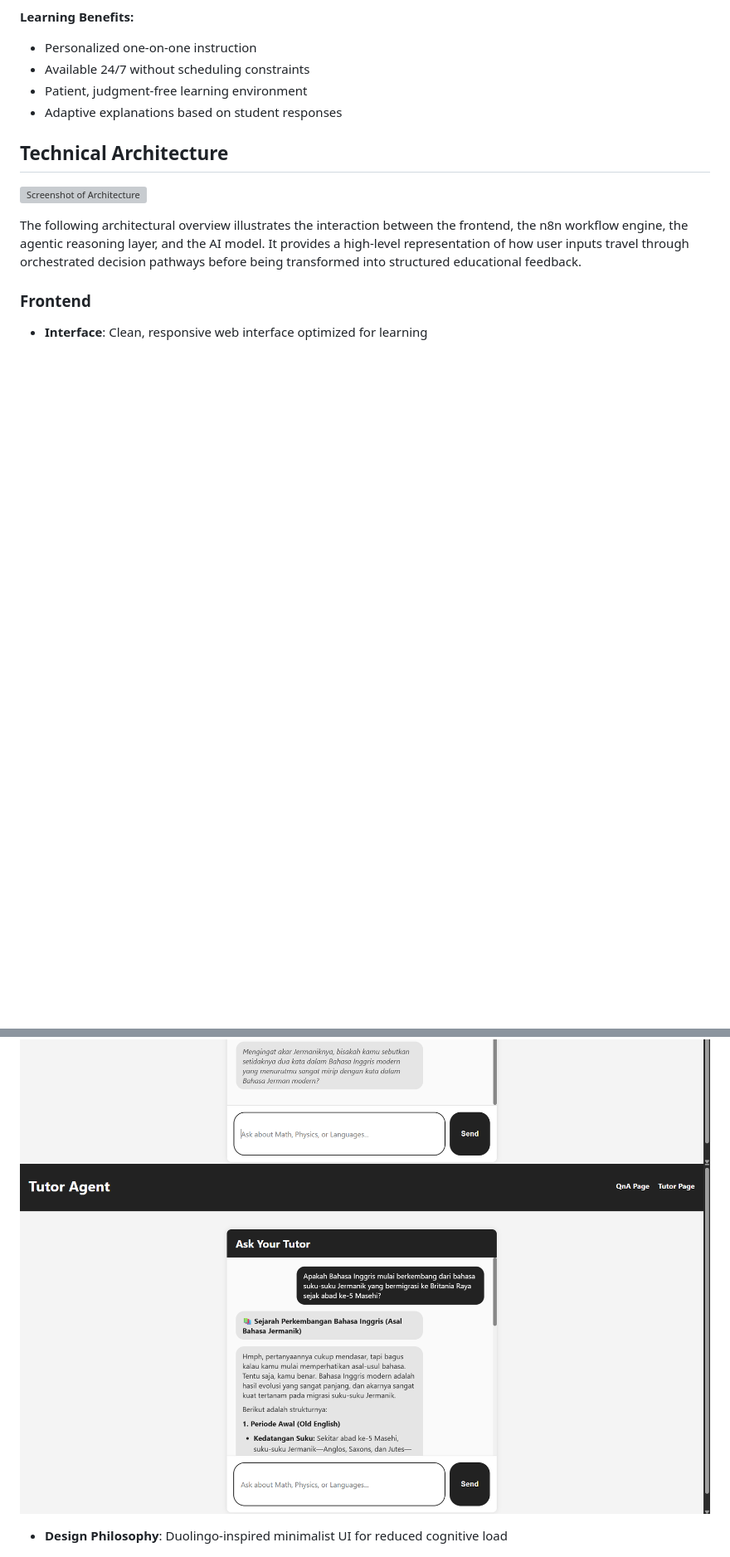
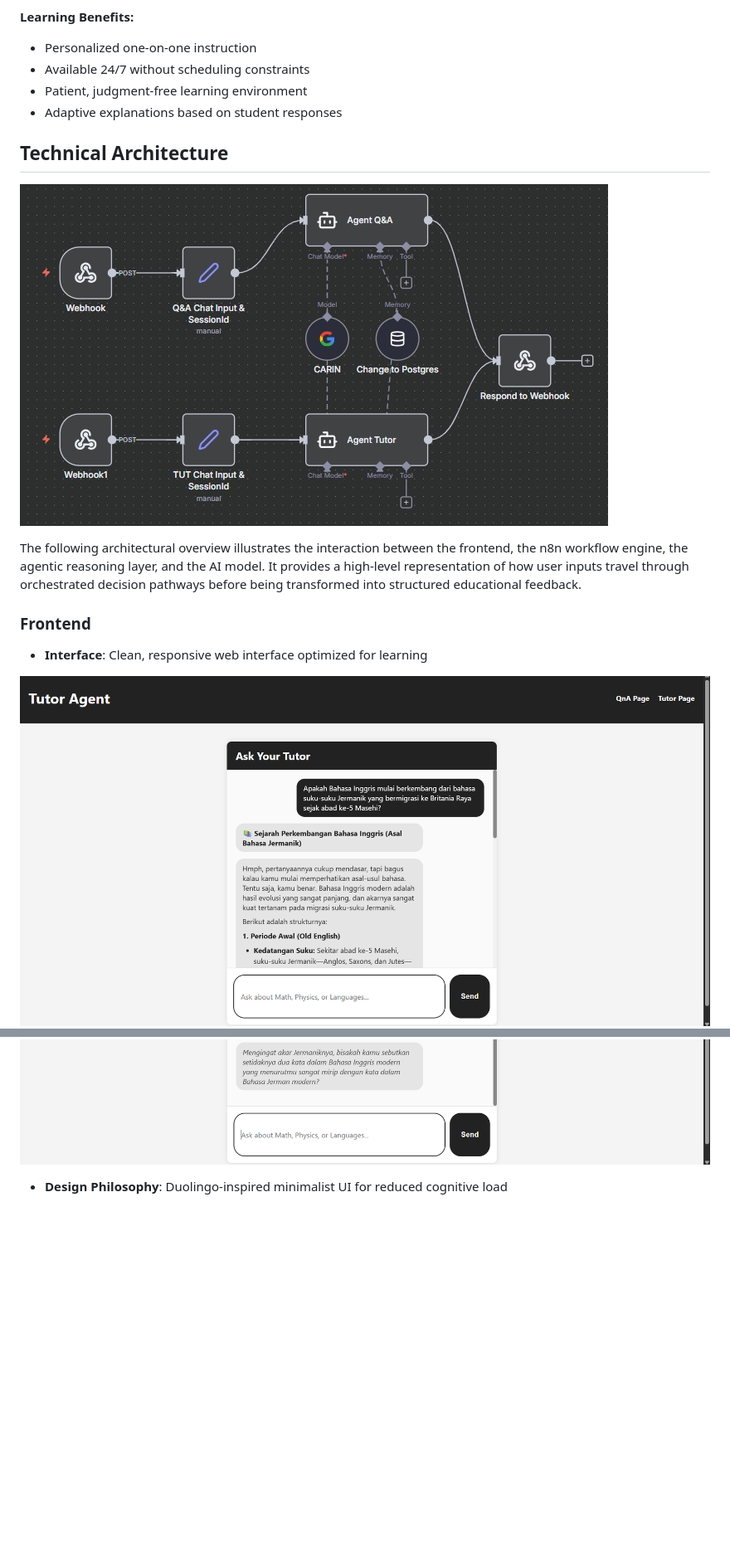
Before and after one commit to gredss/edu-career-chatbot, a Markdown page: README.md, 2 parts joined by grey strips. Shown at 83% size. Rendered like a GitHub page; blank space fills up the shorter version; grey boxes are pictures that could not be loaded.

```diff
--- a/README.md
+++ b/README.md
@@ -42,15 +42,15 @@ A conversational AI tutor that provides detailed explanations and guided learnin
 
 ## Technical Architecture
 
-![Screenshot of Architecture](image/carindesign.png)
+![Screenshot of Architecture](image/carindesign.jpeg)
 
 The following architectural overview illustrates the interaction between the frontend, the n8n workflow engine, the agentic reasoning layer, and the AI model. It provides a high-level representation of how user inputs travel through orchestrated decision pathways before being transformed into structured educational feedback.
 
 ### Frontend
 - **Interface**: Clean, responsive web interface optimized for learning
 
+![Screenshot of Tutor](image/tutor2.png)
 ![Screenshot of Tutor](image/tutor1.png)
-![Screenshot of Tutor](image/tutor2.png)
 
 - **Design Philosophy**: Duolingo-inspired minimalist UI for reduced cognitive load
 
```
